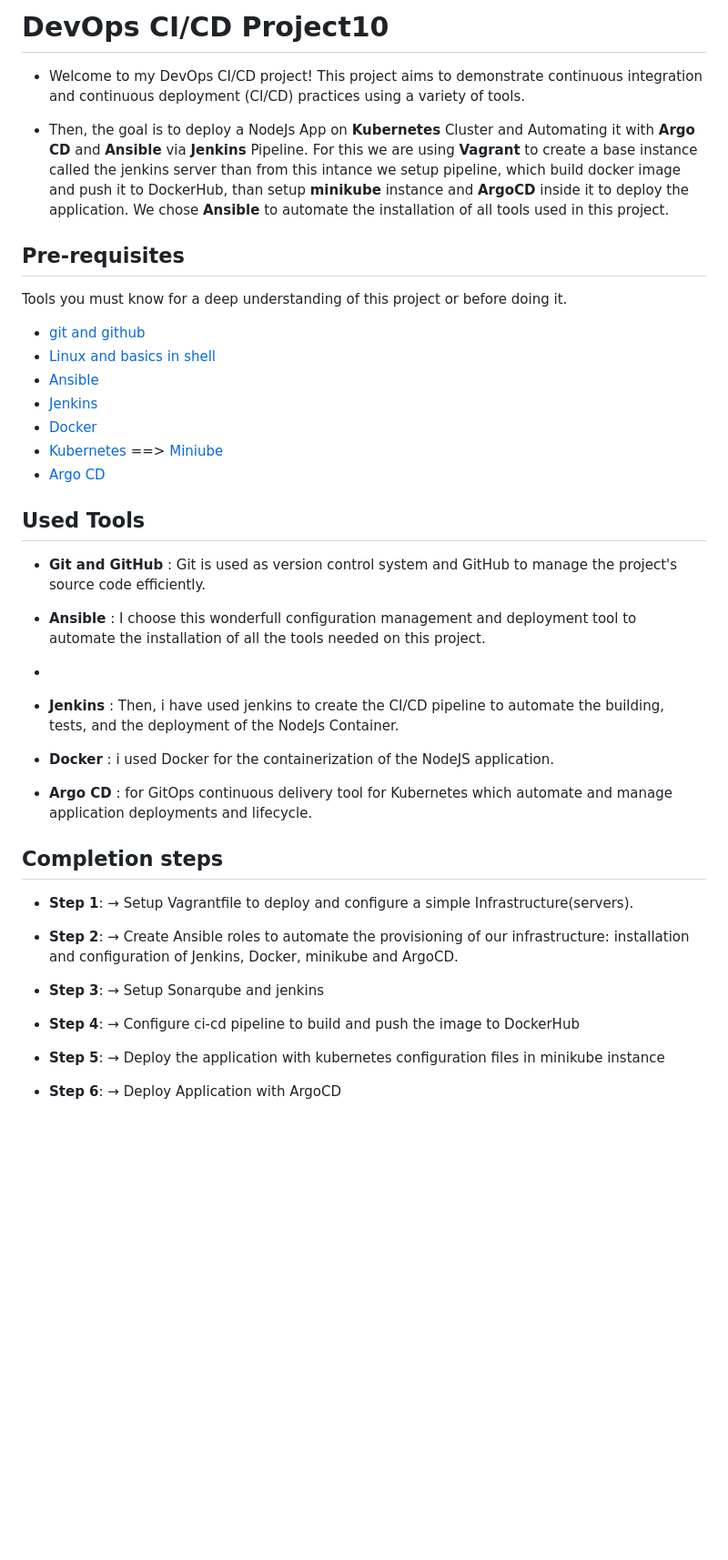
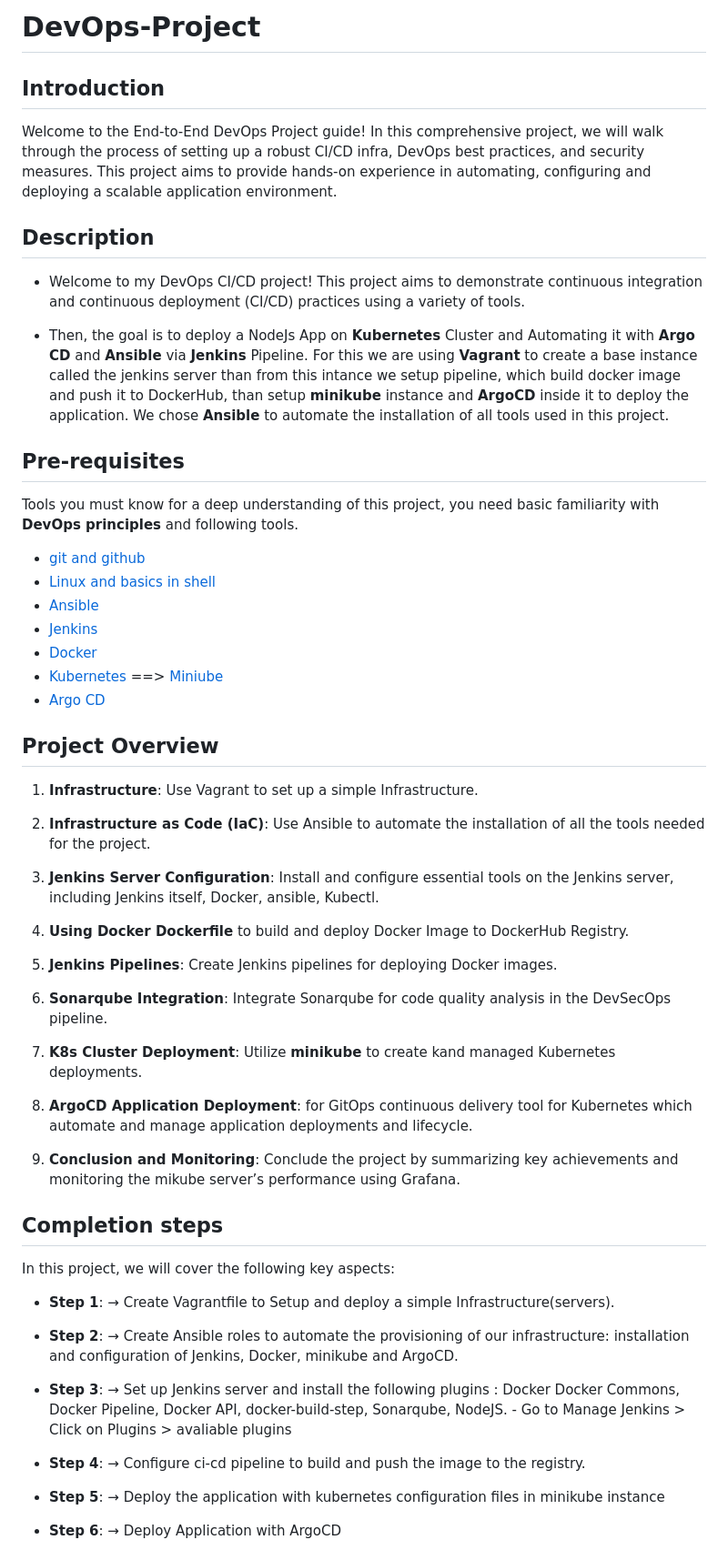
Before and after one commit to mansourka06/devops-project10, a Markdown page: readme.md, the part around one of its changes. Shown at 91% size. GitHub-like rendering; blank space fills up the shorter version.

```diff
--- a/readme.md
+++ b/readme.md
@@ -1,11 +1,16 @@
-# DevOps CI/CD Project10
+# DevOps-Project
+
+## Introduction
+Welcome to the End-to-End DevOps Project guide! In this comprehensive project, we will walk through the process of setting up a robust CI/CD infra, DevOps best practices, and security measures. This project aims to provide hands-on experience in automating, configuring and deploying a scalable application environment.
+
+## Description
 - Welcome to my DevOps CI/CD project! This project aims to demonstrate continuous integration and continuous deployment (CI/CD) practices using a variety of tools.
 
 - Then, the goal is to deploy a NodeJs App on **Kubernetes** Cluster and Automating it with **Argo CD** and **Ansible** via **Jenkins** Pipeline.
 For this we are using **Vagrant** to create a base instance called the jenkins server than from this intance we setup pipeline, which build docker image and push it to DockerHub, than setup **minikube** instance and **ArgoCD** inside it to deploy the application. We chose **Ansible** to automate the installation of all tools used in this project.
 
 ## Pre-requisites
-Tools you must know for a deep understanding of this project or before doing it.
+Tools you must know for a deep understanding of this project, you need basic familiarity with **DevOps principles** and following tools.
 
 - [git and github](https://www.freecodecamp.org/news/git-and-github-for-beginners/)
 - [Linux and basics in shell](https://www.geeksforgeeks.org/introduction-linux-shell-shell-scripting/)
@@ -15,27 +20,38 @@ Tools you must know for a deep understanding of this project or before doing it.
 - [Kubernetes](https://kubernetes.io/docs/home/) ==> [Miniube](https://minikube.sigs.k8s.io/docs/start/)
 - [Argo CD](https://argo-cd.readthedocs.io/en/stable/)
 
+## Project Overview
 
-## Used Tools
-- **Git and GitHub** : Git is used as version control system and GitHub to manage the project's source code efficiently.
+1. **Infrastructure**: Use Vagrant to set up a simple Infrastructure.
 
-- **Ansible** :  I choose this wonderfull configuration management and deployment tool to automate the installation of all the tools needed on this project.
--
-- **Jenkins** : Then, i have used jenkins to create the CI/CD pipeline to automate the building, tests, and the deployment of the NodeJs Container.
+2. **Infrastructure as Code (IaC)**: Use Ansible to automate the installation of all the tools needed for the project.
 
-- **Docker** : i used Docker for the containerization of the NodeJS application.
+3. **Jenkins Server Configuration**: Install and configure essential tools on the Jenkins server, including Jenkins itself, Docker, ansible, Kubectl.
 
-- **Argo CD** :  for GitOps continuous delivery tool for Kubernetes which automate and manage application deployments and lifecycle.
+4.  **Using Docker Dockerfile** to build and deploy Docker Image to DockerHub Registry.
+
+5. **Jenkins Pipelines**: Create Jenkins pipelines for deploying Docker images.
+
+6. **Sonarqube Integration**: Integrate Sonarqube for code quality analysis in the DevSecOps pipeline.
+
+7. **K8s Cluster Deployment**: Utilize **minikube** to create kand managed Kubernetes deployments.
+
+8. **ArgoCD Application Deployment**: for GitOps continuous delivery tool for Kubernetes which automate and manage application deployments and lifecycle.
+
+9. **Conclusion and Monitoring**: Conclude the project by summarizing key achievements and monitoring the mikube server’s performance using Grafana.
+
 
 ## Completion steps
+In this project, we will cover the following key aspects:
 
-- **Step 1**: → Setup Vagrantfile to deploy and configure a simple Infrastructure(servers).
+- **Step 1**: → Create Vagrantfile to Setup and deploy a simple Infrastructure(servers).
 
 - **Step 2**: → Create Ansible roles to automate the provisioning of our infrastructure: installation and configuration of Jenkins, Docker, minikube and ArgoCD.
 
-- **Step 3**: → Setup Sonarqube and jenkins
+- **Step 3**: → Set up Jenkins server and install the following plugins : Docker Docker Commons, Docker Pipeline, Docker API, docker-build-step, Sonarqube, NodeJS.
+              - Go to Manage Jenkins > Click on Plugins > avaliable plugins
 
-- **Step 4**: → Configure ci-cd pipeline to build and push the image to DockerHub
+- **Step 4**: → Configure ci-cd pipeline to build and push the image to the registry.
 
 - **Step 5**: → Deploy the application with kubernetes configuration files in minikube instance
 
```
Also changed, not shown: other parts of readme.md (+1 -1 lines).
